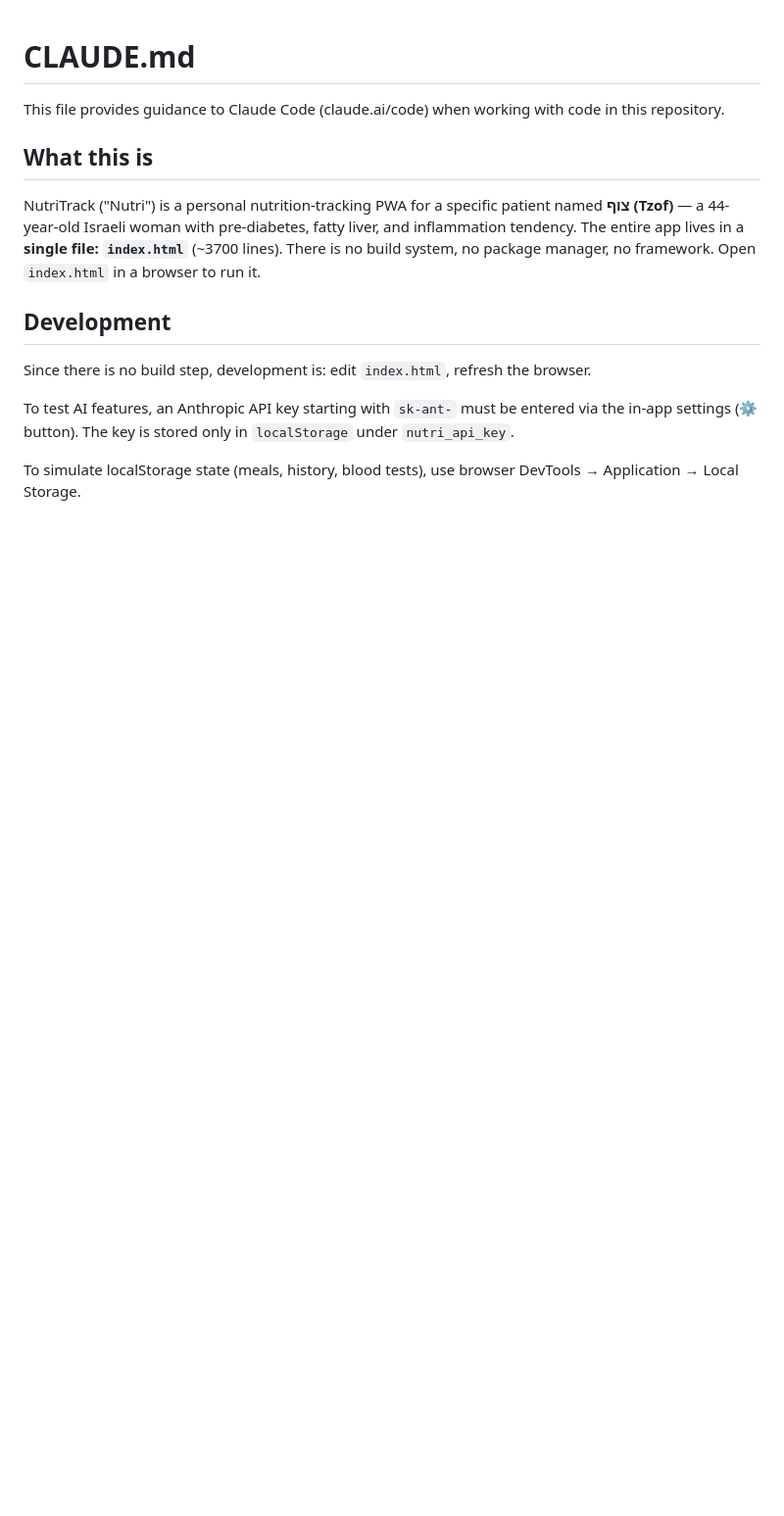
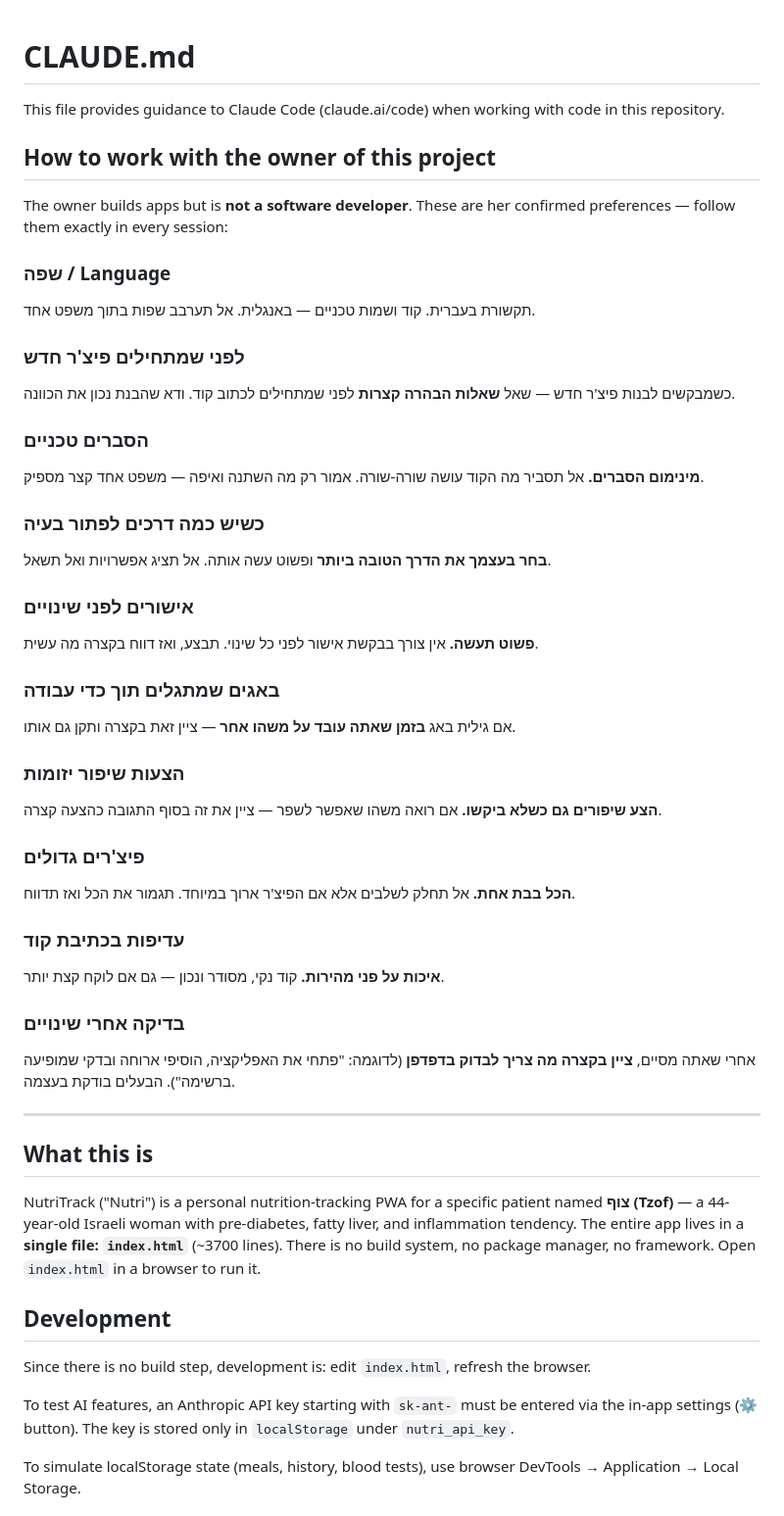
Before and after one commit to Tsoo1212/nutritrack, a Markdown page: CLAUDE.md, the part around the change. Shown at 98% size. Rendered like a GitHub page; blank space fills up the shorter version.

Commit message:
Update CLAUDE.md with personalized working-style preferences
Co-Authored-By: Claude <noreply@anthropic.com>

```diff
--- a/CLAUDE.md
+++ b/CLAUDE.md
@@ -1,6 +1,42 @@
 # CLAUDE.md
 
 This file provides guidance to Claude Code (claude.ai/code) when working with code in this repository.
+
+## How to work with the owner of this project
+
+The owner builds apps but is **not a software developer**. These are her confirmed preferences — follow them exactly in every session:
+
+### שפה / Language
+תקשורת בעברית. קוד ושמות טכניים — באנגלית. אל תערבב שפות בתוך משפט אחד.
+
+### לפני שמתחילים פיצ'ר חדש
+כשמבקשים לבנות פיצ'ר חדש — שאל **שאלות הבהרה קצרות** לפני שמתחילים לכתוב קוד. ודא שהבנת נכון את הכוונה.
+
+### הסברים טכניים
+**מינימום הסברים.** אל תסביר מה הקוד עושה שורה-שורה. אמור רק מה השתנה ואיפה — משפט אחד קצר מספיק.
+
+### כשיש כמה דרכים לפתור בעיה
+**בחר בעצמך את הדרך הטובה ביותר** ופשוט עשה אותה. אל תציג אפשרויות ואל תשאל.
+
+### אישורים לפני שינויים
+**פשוט תעשה.** אין צורך בבקשת אישור לפני כל שינוי. תבצע, ואז דווח בקצרה מה עשית.
+
+### באגים שמתגלים תוך כדי עבודה
+אם גילית באג **בזמן שאתה עובד על משהו אחר** — ציין זאת בקצרה ותקן גם אותו.
+
+### הצעות שיפור יזומות
+**הצע שיפורים גם כשלא ביקשו.** אם רואה משהו שאפשר לשפר — ציין את זה בסוף התגובה כהצעה קצרה.
+
+### פיצ'רים גדולים
+**הכל בבת אחת.** אל תחלק לשלבים אלא אם הפיצ'ר ארוך במיוחד. תגמור את הכל ואז תדווח.
+
+### עדיפות בכתיבת קוד
+**איכות על פני מהירות.** קוד נקי, מסודר ונכון — גם אם לוקח קצת יותר.
+
+### בדיקה אחרי שינויים
+אחרי שאתה מסיים, **ציין בקצרה מה צריך לבדוק בדפדפן** (לדוגמה: "פתחי את האפליקציה, הוסיפי ארוחה ובדקי שמופיעה ברשימה"). הבעלים בודקת בעצמה.
+
+---
 
 ## What this is
 
```
